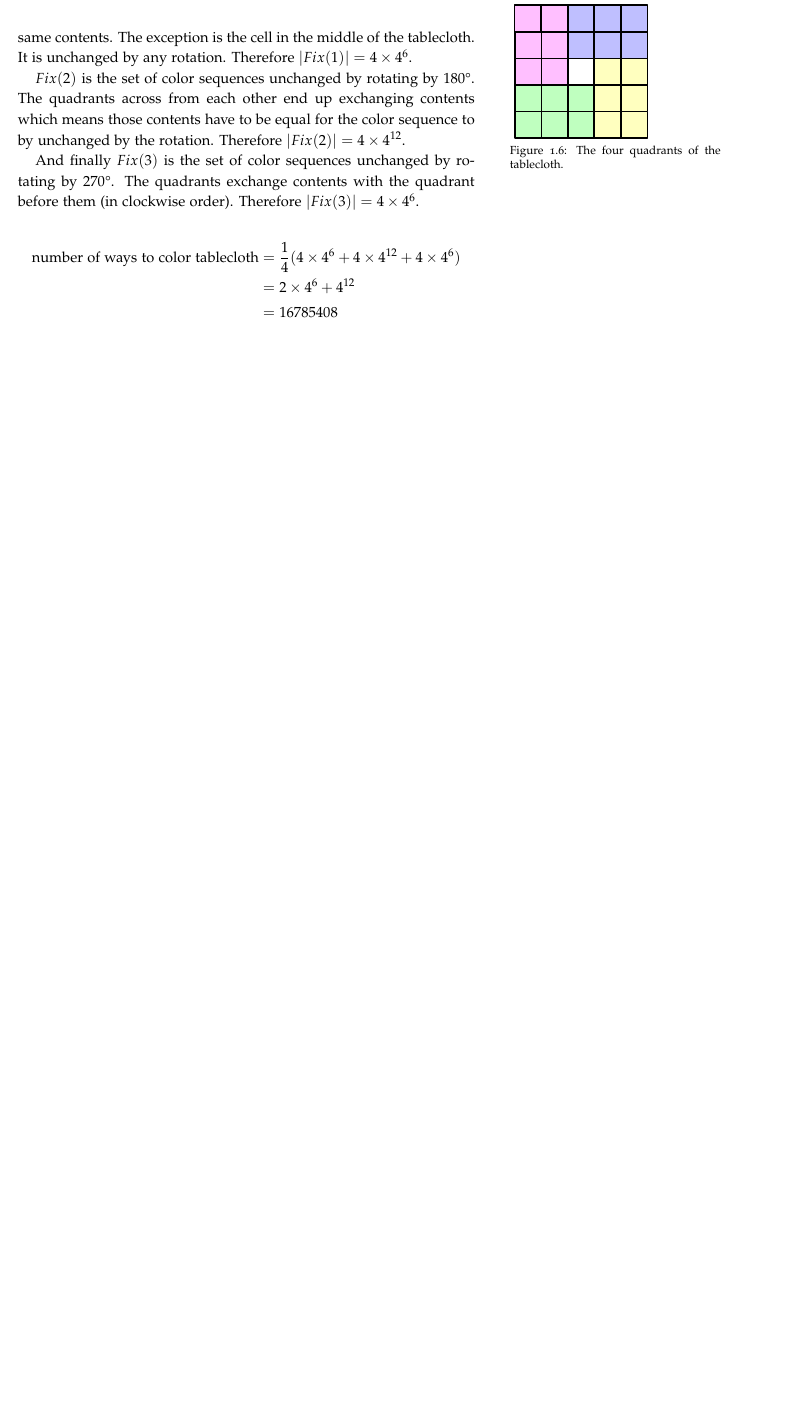
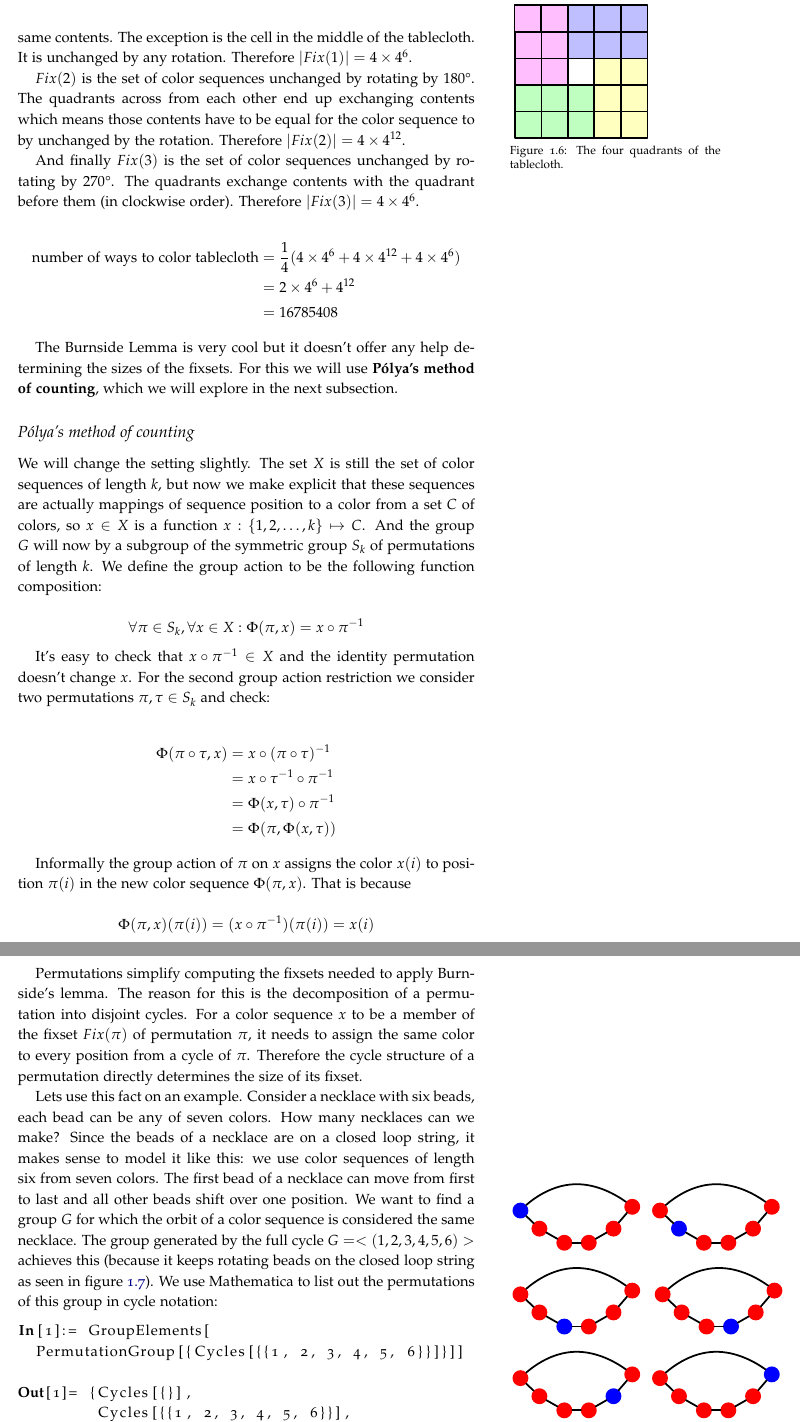
Before and after one commit to uwedeportivo/math_notes, a LaTeX thesis (book.tex, which reads burnside_polya/burnside_polya_content.tex): part of page 8 of 8 before the commit and two parts of pages 8 and 9 of 10 after it, the two joined at a grey line, cut so that both start at the same text, the shorter picture padded with empty space. The pictures show the PDF file burnside_polya/burnside_polya.pdf that the author committed with the source.

Commit message:
burnside polya part two

```diff
--- a/burnside_polya/burnside_polya_content.tex
+++ b/burnside_polya/burnside_polya_content.tex
@@ -335,3 +335,40 @@ And finally $Fix(3)$ is the set of color sequences unchanged by rotating by $270
                                           &= 2 \times 4^{6} + 4^{12} \\
                                           &= 16785408
 \end{align*}
+
+The Burnside Lemma is very cool but it doesn't offer any help determining the sizes of the fixsets. For this we will use \textbf{P\'{o}lya's method of counting}, which we will explore in the next subsection.
+
+\subsection{P\'{o}lya's method of counting}
+
+We will change the setting slightly. The set $X$ is still the set of color sequences of length $k$, but now we make explicit that these sequences are actually mappings of sequence position to a color from a set $C$ of colors, so $x \in X$ is a function $x: \{1, 2, \ldots, k\} \mapsto C$. And the group $G$ will now by a subgroup of the symmetric group $S_k$ of permutations of length $k$. We define the group action to be the following function composition:
+
+$$
+\forall \pi \in S_k, \forall x \in X: \Phi(\pi, x) = x \circ \pi^{-1}
+$$
+
+It's easy to check that $x \circ \pi^{-1} \in X$ and the identity permutation doesn't change $x$. For the second group action restriction we consider two permutations $\pi, \tau \in S_k$ and check:
+
+\begin{align*}
+\Phi(\pi \circ \tau, x) &= x \circ (\pi \circ \tau)^{-1} \\
+                        &= x \circ \tau^{-1} \circ \pi^{-1} \\
+                        &= \Phi(x, \tau) \circ \pi^{-1} \\
+                        &= \Phi(\pi, \Phi(x, \tau))
+\end{align*}
+
+Informally the group action of $\pi$ on $x$ assigns the color $x(i)$ to position $\pi(i)$ in the new color sequence $\Phi(\pi, x)$. That is because
+
+$$
+\Phi(\pi, x)(\pi(i)) = (x \circ \pi^{-1}) (\pi(i)) = x(i)
+$$
+
+Permutations simplify computing the fixsets needed to apply Burnside's lemma. The reason for this is the decomposition of a permutation into disjoint cycles. For a color sequence $x$ to be a member of the fixset $Fix(\pi)$ of permutation $\pi$, it needs to assign the same color to every position from a cycle of $\pi$. Therefore the cycle structure of a permutation directly determines the size of its fixset.
+
+Lets use this fact on an example. Consider a necklace with six beads, each bead can be any of seven colors. How many necklaces can we make? Since the beads of a necklace are on a closed loop string, it makes sense to model it like this: we use color sequences of length six from seven colors. The first bead of a necklace can move from first to last and all other beads shift over one position. We want to find a group $G$ for which the orbit of a color sequence is considered the same necklace. The group generated by the full cycle $G = <(1, 2, 3, 4, 5, 6)>$ achieves this (because it keeps rotating beads on the closed loop string as seen in figure \ref{fig:necklaces}). We use Mathematica to list out the permutations of this group in cycle notation:
+
+\begin{marginfigure}[0.5in]
+\includegraphics[scale=0.3]{necklaces.pdf}
+\caption{These six color sequences are considered the same necklace. By repeatedly applying the full cycle we move the blue bead around.}
+\label{fig:necklaces}
+\end{marginfigure}
+
+\begin{lstlisting}[language=Mathematica]
@@ -337,0 +382,9 @@ And finally $Fix(3)$ is the set of color sequences unchanged by rotating by $270
+         Cycles[{{1, 5, 3}, {2, 6, 4}}],
+         Cycles[{{1, 6, 5, 4, 3, 2}}]}
+\end{lstlisting}
+
+The fixset sizes are (in cycle notation):
+\begin{align*}
+|Fix((1)(2)(3)(4)(5)(6))| &= 7^6 \\
+|Fix((1,2,3,4,5,6))| &= 7 \\
+|Fix((1,3,5)(2,4,6))| &= 7^2 \\
```
Also changed, not shown: book.tex (+6 -0 lines), burnside_polya/burnside_polya.pdf, burnside_polya/necklaces.pdf (added), burnside_polya/burnside_polya_content.tex (21 more changed lines), 1 other file.
